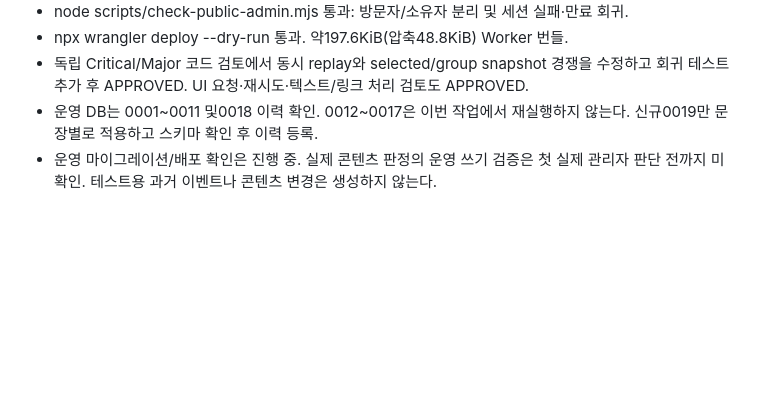
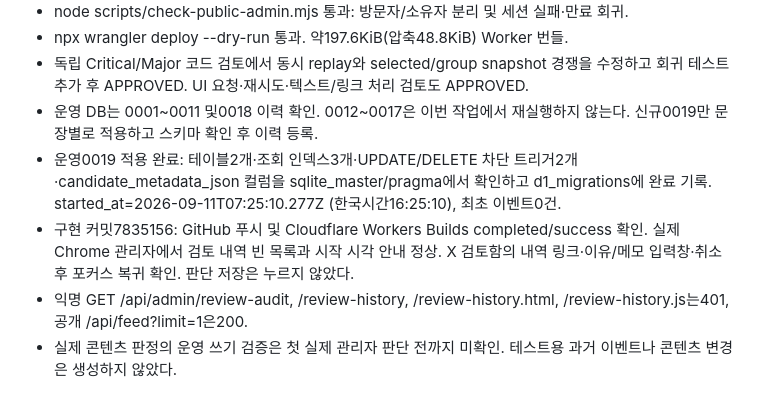
Before and after one commit to wantraiseapomeranian/seoyeon_zip, a Markdown page: docs/VALIDATION.md, the part around the change. GitHub-like rendering; blank space fills up the shorter version.

Commit message:
Document review audit migration and production verification

```diff
--- a/docs/VALIDATION.md
+++ b/docs/VALIDATION.md
@@ -814,4 +814,7 @@ CSS만 수정. 로컬 320/390/1280px 표본 검증에서 28×28px 버튼, 안내
 - npx wrangler deploy --dry-run 통과. 약197.6KiB(압축48.8KiB) Worker 번들.
 - 독립 Critical/Major 코드 검토에서 동시 replay와 selected/group snapshot 경쟁을 수정하고 회귀 테스트 추가 후 APPROVED. UI 요청·재시도·텍스트/링크 처리 검토도 APPROVED.
 - 운영 DB는 0001~0011 및0018 이력 확인. 0012~0017은 이번 작업에서 재실행하지 않는다. 신규0019만 문장별로 적용하고 스키마 확인 후 이력 등록.
-- 운영 마이그레이션/배포 확인은 진행 중. 실제 콘텐츠 판정의 운영 쓰기 검증은 첫 실제 관리자 판단 전까지 미확인. 테스트용 과거 이벤트나 콘텐츠 변경은 생성하지 않는다.
+- 운영0019 적용 완료: 테이블2개·조회 인덱스3개·UPDATE/DELETE 차단 트리거2개·candidate_metadata_json 컬럼을 sqlite_master/pragma에서 확인하고 d1_migrations에 완료 기록. started_at=2026-09-11T07:25:10.277Z (한국시간16:25:10), 최초 이벤트0건.
+- 구현 커밋7835156: GitHub 푸시 및 Cloudflare Workers Builds completed/success 확인. 실제 Chrome 관리자에서 검토 내역 빈 목록과 시작 시각 안내 정상. X 검토함의 내역 링크·이유/메모 입력창·취소 후 포커스 복귀 확인. 판단 저장은 누르지 않았다.
+- 익명 GET /api/admin/review-audit, /review-history, /review-history.html, /review-history.js는401, 공개 /api/feed?limit=1은200.
+- 실제 콘텐츠 판정의 운영 쓰기 검증은 첫 실제 관리자 판단 전까지 미확인. 테스트용 과거 이벤트나 콘텐츠 변경은 생성하지 않았다.
```
Also changed, not shown: docs/PLAN.md (+1 -1 lines), 1 other file.
